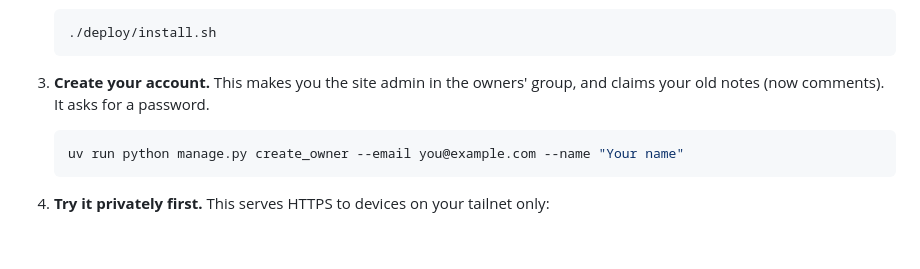
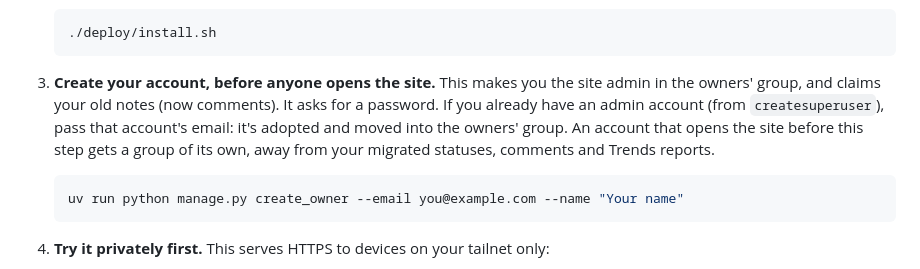
Before and after one commit to scotttam/condo-finder, a Markdown page: README.md, the part around the change. Drawn GitHub-style; blank space fills up the shorter version.

Commit message:
docs: accounts stack merged and deployed; warn to run create_owner first
Co-Authored-By: Claude Opus 5.5 <noreply@anthropic.com>

````diff
--- a/README.md
+++ b/README.md
@@ -56,8 +56,11 @@ between the install and turning on Funnel.
    ./deploy/install.sh
    ```
 
-3. **Create your account.** This makes you the site admin in the owners' group, and claims your old
-   notes (now comments). It asks for a password.
+3. **Create your account, before anyone opens the site.** This makes you the site admin in the
+   owners' group, and claims your old notes (now comments). It asks for a password. If you already
+   have an admin account (from `createsuperuser`), pass that account's email: it's adopted and moved
+   into the owners' group. An account that opens the site before this step gets a group of its own,
+   away from your migrated statuses, comments and Trends reports.
 
    ```bash
    uv run python manage.py create_owner --email you@example.com --name "Your name"
````
Also changed, not shown: CLAUDE.md (+13 -13 lines).
